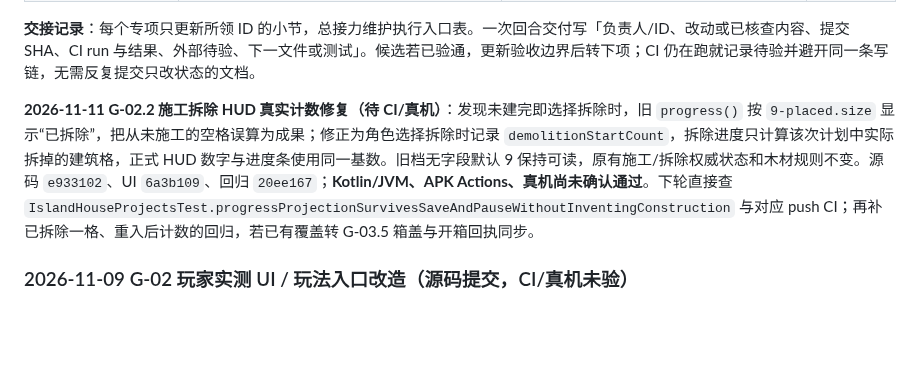
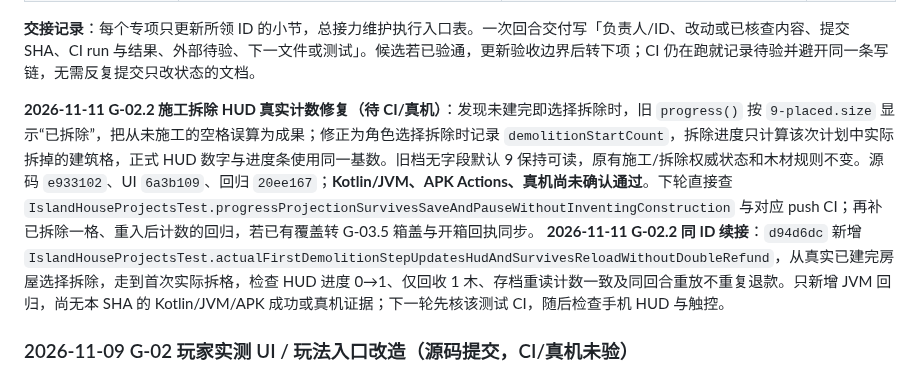
Before and after one commit to jiacimu-droid/lulu1, a Markdown page: docs/architecture/LULU_EXPERIENCE_ROADMAP.md, the part around the change. GitHub-like rendering; blank space fills up the shorter version.

Commit message:
docs(games): hand off G-02.2 first demolition HUD regression and pending CI

```diff
--- a/docs/architecture/LULU_EXPERIENCE_ROADMAP.md
+++ b/docs/architecture/LULU_EXPERIENCE_ROADMAP.md
@@ -79,7 +79,7 @@
 
 **交接记录**：每个专项只更新所领 ID 的小节，总接力维护执行入口表。一次回合交付写「负责人/ID、改动或已核查内容、提交 SHA、CI run 与结果、外部待验、下一文件或测试」。候选若已验通，更新验收边界后转下项；CI 仍在跑就记录待验并避开同一条写链，无需反复提交只改状态的文档。
 
-**2026-11-11 G-02.2 施工拆除 HUD 真实计数修复（待 CI/真机）**：发现未建完即选择拆除时，旧 `progress()` 按 `9-placed.size` 显示“已拆除”，把从未施工的空格误算为成果；修正为角色选择拆除时记录 `demolitionStartCount`，拆除进度只计算该次计划中实际拆掉的建筑格，正式 HUD 数字与进度条使用同一基数。旧档无字段默认 9 保持可读，原有施工/拆除权威状态和木材规则不变。源码 `e933102`、UI `6a3b109`、回归 `20ee167`；**Kotlin/JVM、APK Actions、真机尚未确认通过**。下轮直接查 `IslandHouseProjectsTest.progressProjectionSurvivesSaveAndPauseWithoutInventingConstruction` 与对应 push CI；再补已拆除一格、重入后计数的回归，若已有覆盖转 G-03.5 箱盖与开箱回执同步。
+**2026-11-11 G-02.2 施工拆除 HUD 真实计数修复（待 CI/真机）**：发现未建完即选择拆除时，旧 `progress()` 按 `9-placed.size` 显示“已拆除”，把从未施工的空格误算为成果；修正为角色选择拆除时记录 `demolitionStartCount`，拆除进度只计算该次计划中实际拆掉的建筑格，正式 HUD 数字与进度条使用同一基数。旧档无字段默认 9 保持可读，原有施工/拆除权威状态和木材规则不变。源码 `e933102`、UI `6a3b109`、回归 `20ee167`；**Kotlin/JVM、APK Actions、真机尚未确认通过**。下轮直接查 `IslandHouseProjectsTest.progressProjectionSurvivesSaveAndPauseWithoutInventingConstruction` 与对应 push CI；再补已拆除一格、重入后计数的回归，若已有覆盖转 G-03.5 箱盖与开箱回执同步。 **2026-11-11 G-02.2 同 ID 续接**：`d94d6dc` 新增 `IslandHouseProjectsTest.actualFirstDemolitionStepUpdatesHudAndSurvivesReloadWithoutDoubleRefund`，从真实已建完房屋选择拆除，走到首次实际拆格，检查 HUD 进度 0→1、仅回收 1 木、存档重读计数一致及同回合重放不重复退款。只新增 JVM 回归，尚无本 SHA 的 Kotlin/JVM/APK 成功或真机证据；下一轮先核该测试 CI，随后检查手机 HUD 与触控。
 
 ### 2026-11-09 G-02 玩家实测 UI / 玩法入口改造（源码提交，CI/真机未验）
 
```
